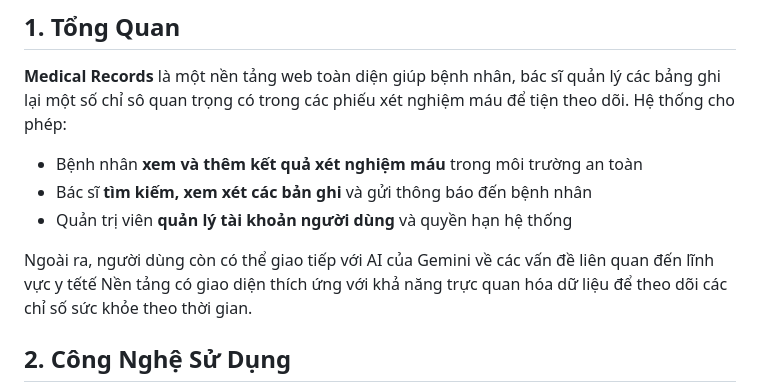
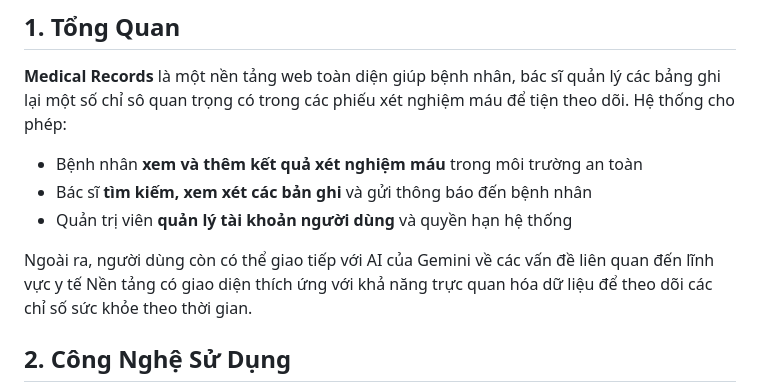
Before and after one commit to iuh-application-development/Medical-Records, a Markdown page: README.md, the part around the change. Rendered like a GitHub page.

```diff
--- a/README.md
+++ b/README.md
@@ -17,7 +17,7 @@
 * Bác sĩ **tìm kiếm, xem xét các bản ghi** và gửi thông báo đến bệnh nhân
 * Quản trị viên **quản lý tài khoản người dùng** và quyền hạn hệ thống
 
-Ngoài ra, người dùng còn có thể giao tiếp với AI của Gemini về các vấn đề liên quan đến lĩnh vực y tếtế
+Ngoài ra, người dùng còn có thể giao tiếp với AI của Gemini về các vấn đề liên quan đến lĩnh vực y tế
 Nền tảng có giao diện thích ứng với khả năng trực quan hóa dữ liệu để theo dõi các chỉ số sức khỏe theo thời gian.
 
 ## **2. Công Nghệ Sử Dụng**
```
